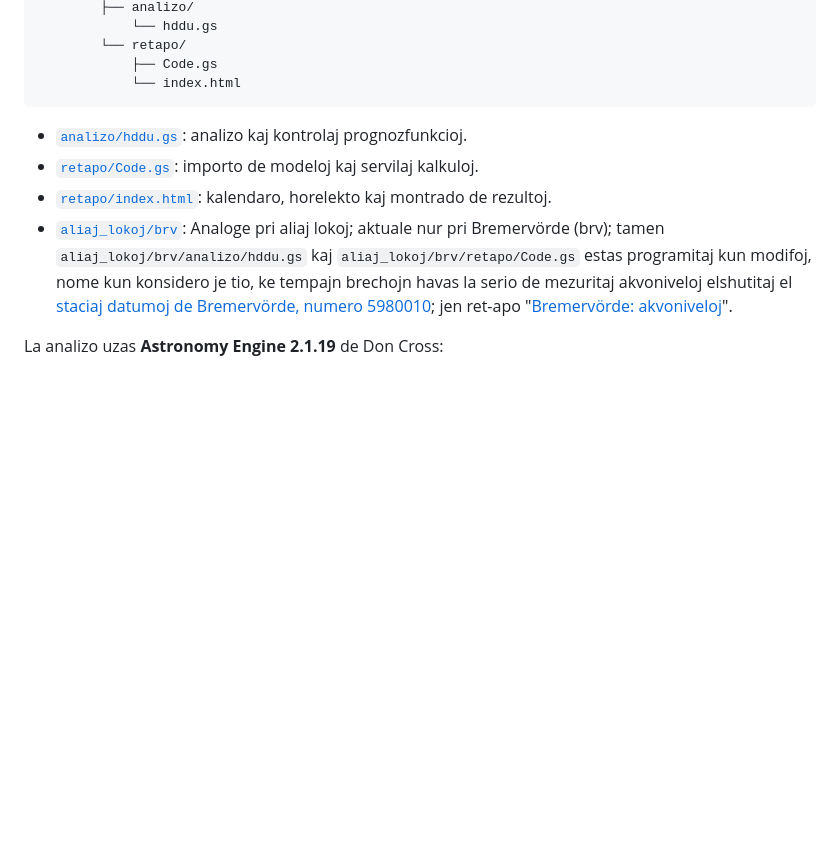
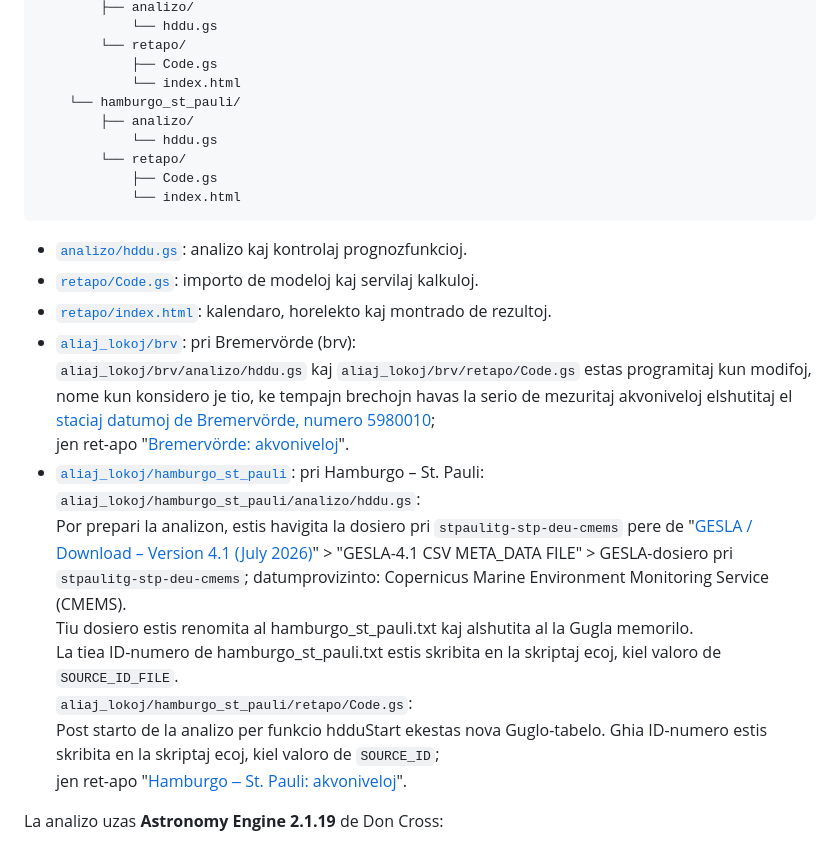
Before and after one commit to AndreasKueck/akvo, a Markdown page: README.md, the part around the change. Drawn GitHub-style; blank space fills up the shorter version.

Commit message:
Plua redakto

````diff
--- a/README.md
+++ b/README.md
@@ -67,6 +67,12 @@ akvo/
         └── retapo/
             ├── Code.gs
             └── index.html
+    └── hamburgo_st_pauli/
+        ├── analizo/
+            └── hddu.gs
+        └── retapo/
+            ├── Code.gs
+            └── index.html
 ```
 
 - [`analizo/hddu.gs`](analizo/hddu.gs): analizo kaj kontrolaj
@@ -75,9 +81,9 @@ akvo/
   servilaj kalkuloj.
 - [`retapo/index.html`](retapo/index.html): kalendaro, horelekto
   kaj montrado de rezultoj.
-- [`aliaj_lokoj/brv`](aliaj_lokoj/brv/): Analoge pri aliaj lokoj; aktuale nur pri Bremervörde (brv); tamen `aliaj_lokoj/brv/analizo/hddu.gs` kaj `aliaj_lokoj/brv/retapo/Code.gs` estas programitaj kun modifoj, nome
-  kun konsidero je tio, ke tempajn brechojn havas la serio de mezuritaj akvoniveloj elshutitaj el [staciaj datumoj de Bremervörde, numero 5980010](https://pegelonline.wsv.de/gast/stammdaten?pegelnr=5980010);
-  jen ret-apo "[Bremervörde: akvoniveloj](https://script.google.com/a/~/macros/s/AKfycbyEGdBNs6A7V9TTm5XicPGa8ai3B3m4iP-JBaY0D3NeoEbGWSdlFMU1NOlwwSgw3NK5/exec)".
+- [`aliaj_lokoj/brv`](aliaj_lokoj/brv/): pri Bremervörde (brv):<br>`aliaj_lokoj/brv/analizo/hddu.gs` kaj `aliaj_lokoj/brv/retapo/Code.gs` estas programitaj kun modifoj, nome kun konsidero je tio, ke tempajn brechojn havas la serio de mezuritaj akvoniveloj elshutitaj el [staciaj datumoj de Bremervörde, numero 5980010](https://pegelonline.wsv.de/gast/stammdaten?pegelnr=5980010);<br>jen ret-apo "[Bremervörde: akvoniveloj](https://script.google.com/a/~/macros/s/AKfycbyEGdBNs6A7V9TTm5XicPGa8ai3B3m4iP-JBaY0D3NeoEbGWSdlFMU1NOlwwSgw3NK5/exec)".
+- [`aliaj_lokoj/hamburgo_st_pauli`](aliaj_lokoj/hamburgo_st_pauli/): pri Hamburgo &ndash; St. Pauli:<br>`aliaj_lokoj/hamburgo_st_pauli/analizo/hddu.gs`:<br>Por prepari la analizon, estis havigita la dosiero pri `stpaulitg-stp-deu-cmems` pere de "[GESLA / Download – Version 4.1 (July 2026)](https://gesla787883612.wordpress.com/downloads/)" > "GESLA-4.1 CSV META_DATA FILE" > GESLA-dosiero pri `stpaulitg-stp-deu-cmems`;
+datumprovizinto: Copernicus Marine Environment Monitoring Service (CMEMS).<br>Tiu dosiero estis renomita al hamburgo_st_pauli.txt kaj alshutita al la Gugla memorilo.<br>La tiea ID-numero de hamburgo_st_pauli.txt estis skribita en la skriptaj ecoj, kiel valoro de `SOURCE_ID_FILE`.<br>`aliaj_lokoj/hamburgo_st_pauli/retapo/Code.gs`:<br>Post starto de la analizo per funkcio hdduStart ekestas nova Guglo-tabelo. Ghia ID-numero estis skribita en la skriptaj ecoj, kiel valoro de `SOURCE_ID`;<br>jen ret-apo "[Hamburgo ‒ St. Pauli: akvoniveloj](https://script.google.com/a/~/macros/s/AKfycbzrddFJWsO8ivLMrhQv5MbLxcSPl1NPi1-XTWVOSI6zu_Zp0k-q60kzfUw5sfSte2tA/exec)".
 
 La analizo uzas **Astronomy Engine 2.1.19** de Don Cross:
 
````
